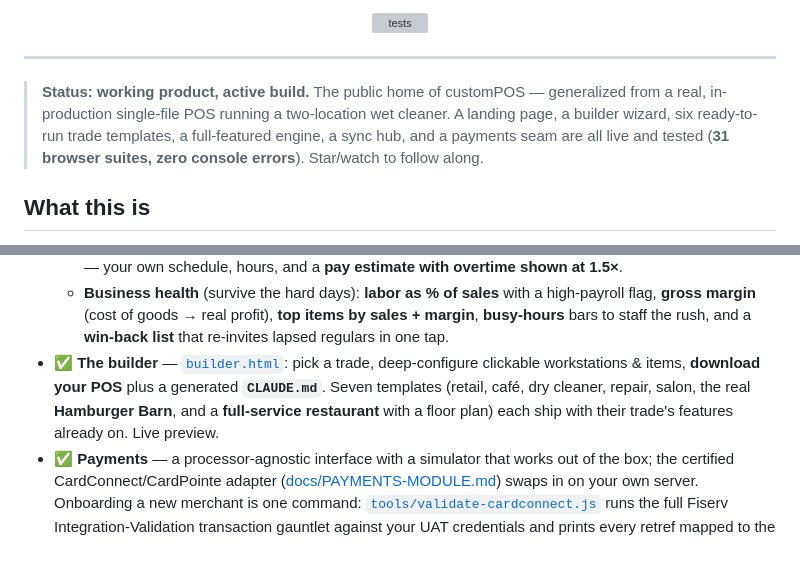
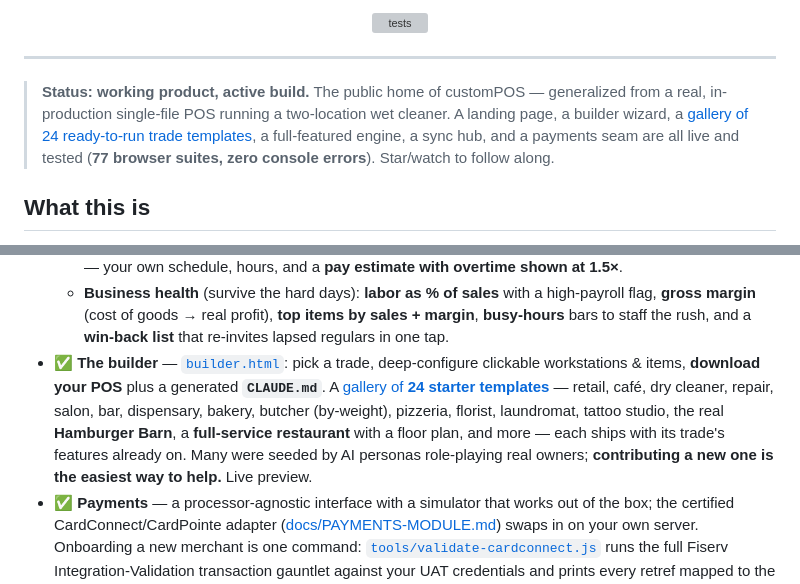
Before and after one commit to TiredofSleep/Custom-POS, a Markdown page: README.md, 2 parts joined by grey strips. Rendered like a GitHub page; blank space fills up the shorter version; grey boxes are pictures that could not be loaded.

Commit message:
README: refresh template count (24) + suite count (77), link the template gallery
The status line and builder section were stale (6-7 templates, 31 suites).
Updated to the current 24-template gallery and 77 passing browser suites, with
a link to docs/TEMPLATES.md and a nudge that contributing a template is the
easiest way to help — the community on-ramp.

Co-Authored-By: Claude Opus 4.8 <noreply@anthropic.com>
Claude-Session: https://claude.ai/code/session_01M3PULcW3y971usP9w3srYF

```diff
--- a/README.md
+++ b/README.md
@@ -13,9 +13,9 @@
 ---
 
 > **Status: working product, active build.** The public home of customPOS — generalized from a real,
-> in-production single-file POS running a two-location wet cleaner. A landing page, a builder wizard, six
-> ready-to-run trade templates, a full-featured engine, a sync hub, and a payments seam are all live and
-> tested (**31 browser suites, zero console errors**). Star/watch to follow along.
+> in-production single-file POS running a two-location wet cleaner. A landing page, a builder wizard, a
+> [gallery of 24 ready-to-run trade templates](docs/TEMPLATES.md), a full-featured engine, a sync hub, and a
+> payments seam are all live and tested (**77 browser suites, zero console errors**). Star/watch to follow along.
 
 ## What this is
 
@@ -85,9 +85,11 @@ staff, commission, and a booking calendar). More business types to come.
     margin** (cost of goods → real profit), **top items by sales + margin**, **busy-hours** bars to staff the
     rush, and a **win-back list** that re-invites lapsed regulars in one tap.
 - ✅ **The builder** — [`builder.html`](builder.html): pick a trade, deep-configure clickable workstations & items,
-  **download your POS** plus a generated **`CLAUDE.md`**. Seven templates (retail, café, dry cleaner, repair,
-  salon, the real **Hamburger Barn**, and a **full-service restaurant** with a floor plan) each ship with their
-  trade's features already on. Live preview.
+  **download your POS** plus a generated **`CLAUDE.md`**. A [gallery of **24 starter templates**](docs/TEMPLATES.md)
+  — retail, café, dry cleaner, repair, salon, bar, dispensary, bakery, butcher (by-weight), pizzeria, florist,
+  laundromat, tattoo studio, the real **Hamburger Barn**, a **full-service restaurant** with a floor plan, and
+  more — each ships with its trade's features already on. Many were seeded by AI personas role-playing real
+  owners; **contributing a new one is the easiest way to help.** Live preview.
 - ✅ **Payments** — a processor-agnostic interface with a simulator that works out of the box; the certified
   CardConnect/CardPointe adapter ([docs/PAYMENTS-MODULE.md](docs/PAYMENTS-MODULE.md)) swaps in on your own server.
   Onboarding a new merchant is one command: [`tools/validate-cardconnect.js`](tools/validate-cardconnect.js) runs
```
